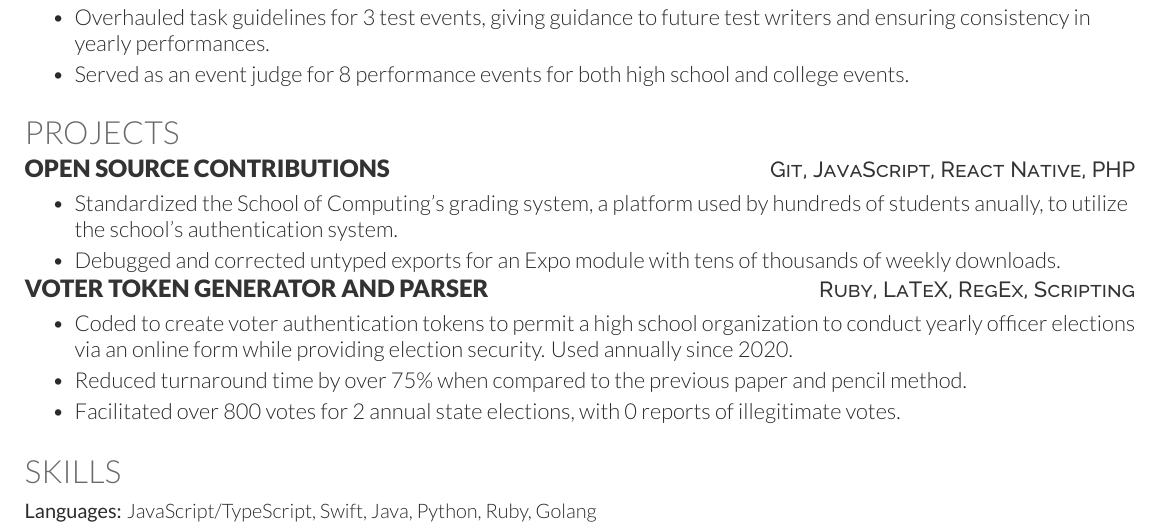
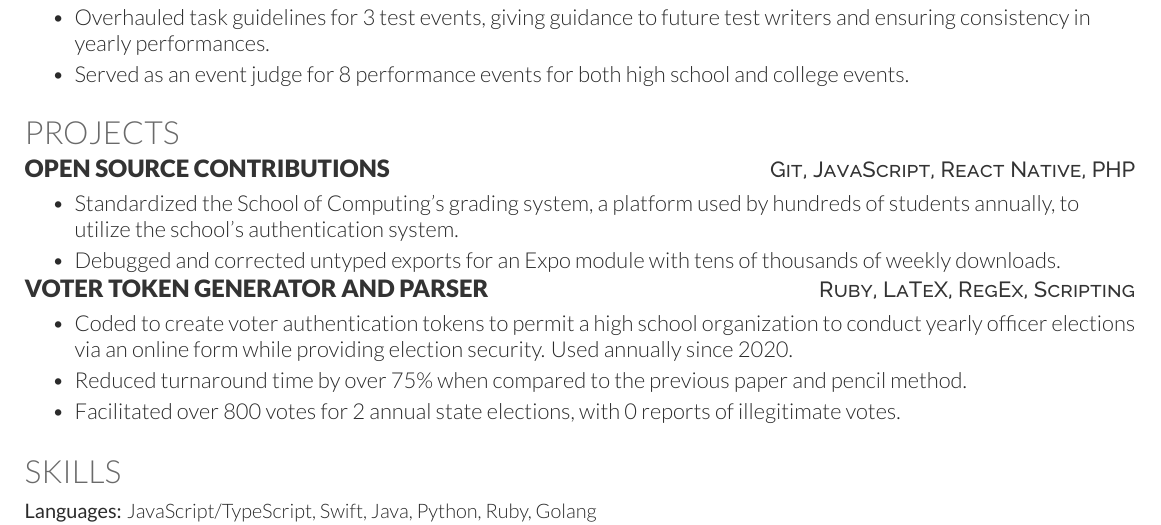
Before and after one commit to hbiede/resume, a LaTeX CV (resume.tex): part of the page, cut so that both start at the same text. Compiled offline with XeLaTeX.

Commit message:
Fix typo

```diff
--- a/resume.tex
+++ b/resume.tex
@@ -159,7 +159,7 @@
 \begin{bullets}
     \item Standardized the \href{https://computing.unl.edu}{School of
         Computing}'s grading system, a platform used by hundreds of
-        students anually, to utilize the school's authentication
+        students annually, to utilize the school's authentication
         system.
     \item Debugged and corrected untyped exports for
         \href{https://github.com/expo/expo/pull/12343}{an Expo
```
Also changed, not shown: resume.pdf.
